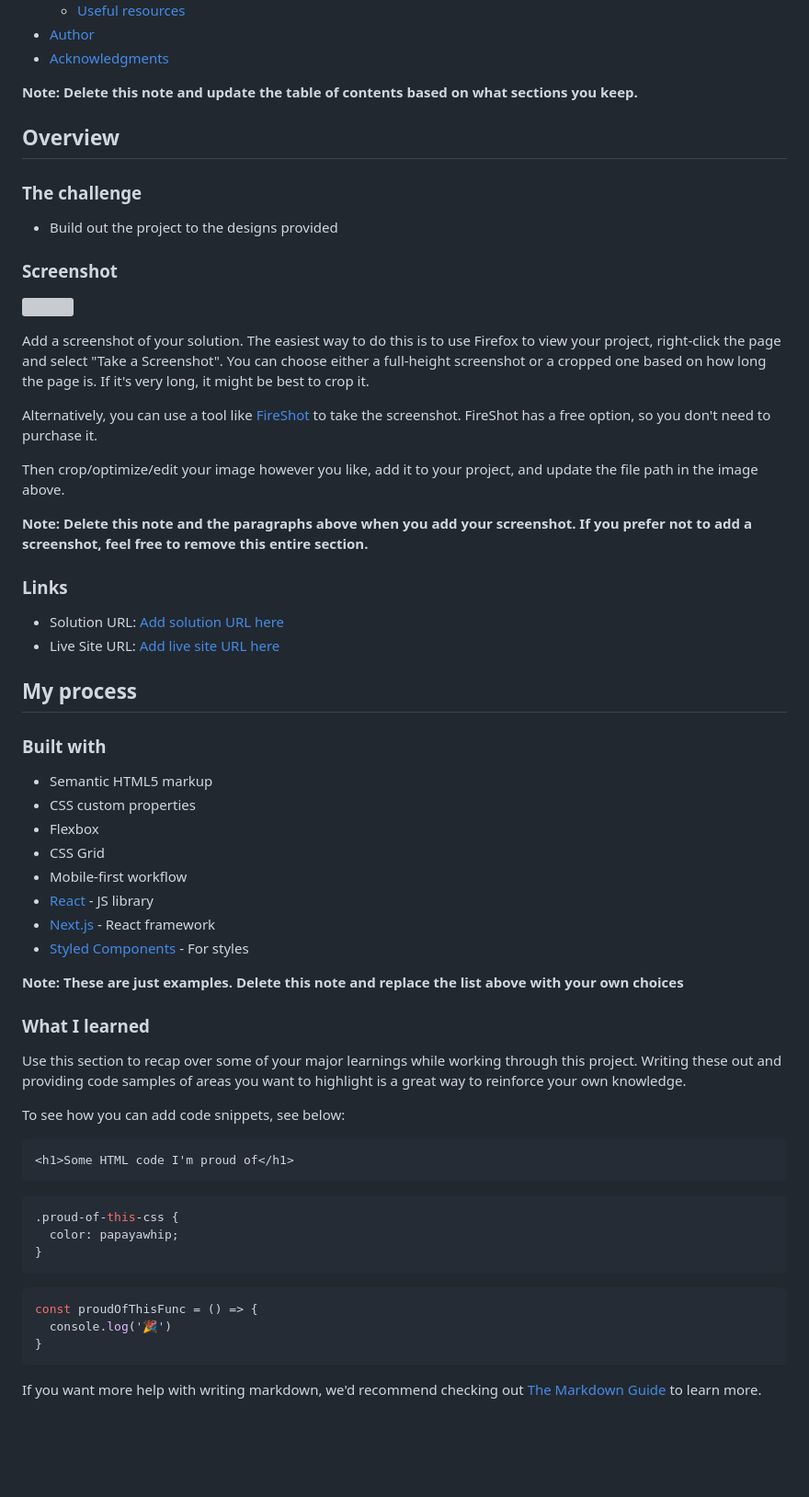
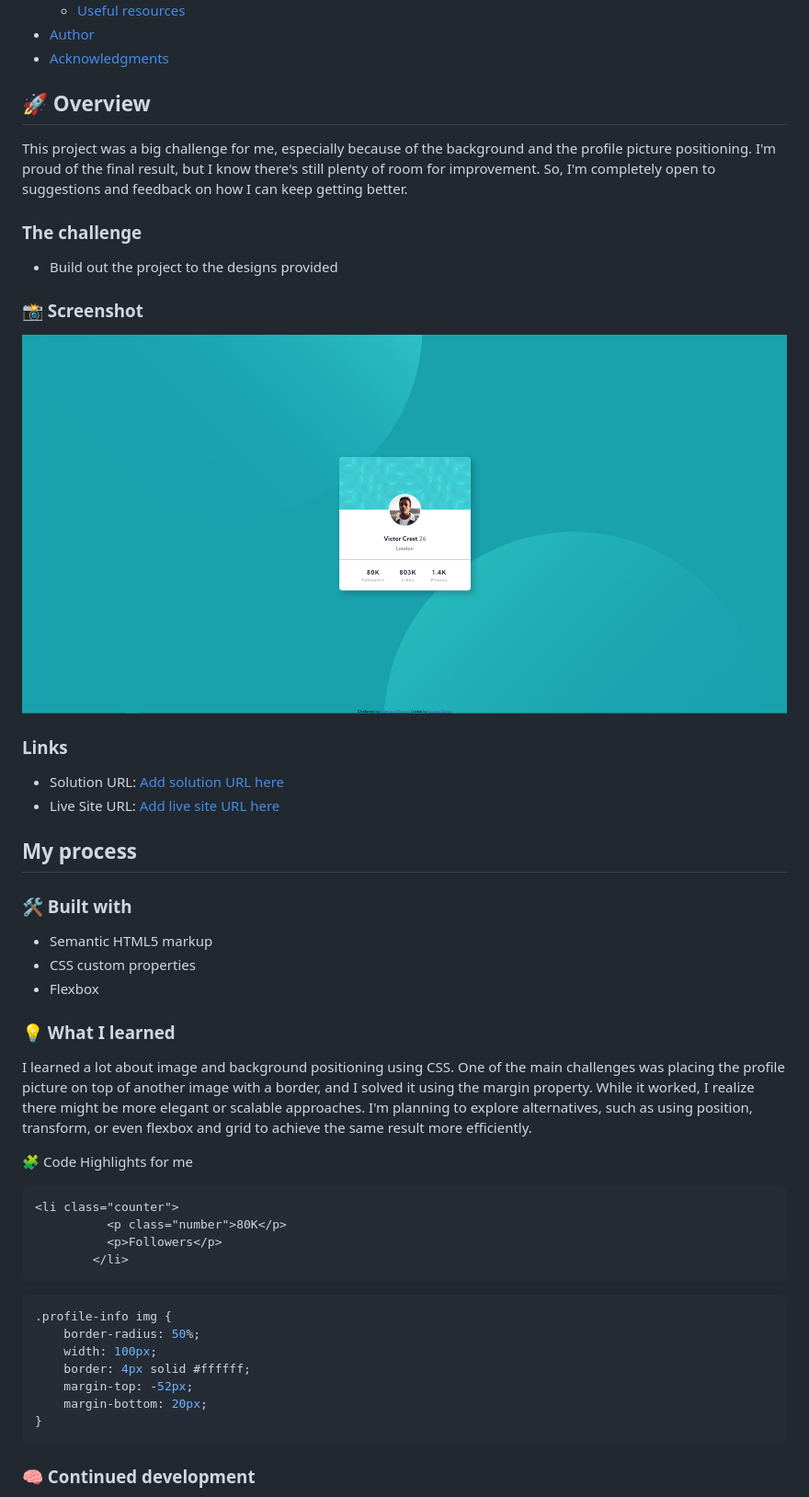
Before and after one commit to kaique-nevesp/profile-card-component-main-challenge, a Markdown page: README-template.md, the part around the change printed below. Shown: that part at 92% size. Rendered like a GitHub page; pictures changed too: images/Screenshot.png (added); blank space fills up the shorter version; grey boxes are pictures that could not be loaded.

````diff
--- a/README-template.md
+++ b/README-template.md
@@ -16,25 +16,17 @@ This is a solution to the [Profile card component challenge on Frontend Mentor](
 - [Author](#author)
 - [Acknowledgments](#acknowledgments)
 
-**Note: Delete this note and update the table of contents based on what sections you keep.**
+## 🚀 Overview
 
-## Overview
+This project was a big challenge for me, especially because of the background and the profile picture positioning. I'm proud of the final result, but I know there's still plenty of room for improvement. So, I'm completely open to suggestions and feedback on how I can keep getting better.
 
 ### The challenge
 
 - Build out the project to the designs provided
 
-### Screenshot
+### 📸 Screenshot
 
-![](./screenshot.jpg)
-
-Add a screenshot of your solution. The easiest way to do this is to use Firefox to view your project, right-click the page and select "Take a Screenshot". You can choose either a full-height screenshot or a cropped one based on how long the page is. If it's very long, it might be best to crop it.
-
-Alternatively, you can use a tool like [FireShot](https://getfireshot.com/) to take the screenshot. FireShot has a free option, so you don't need to purchase it.
-
-Then crop/optimize/edit your image however you like, add it to your project, and update the file path in the image above.
-
-**Note: Delete this note and the paragraphs above when you add your screenshot. If you prefer not to add a screenshot, feel free to remove this entire section.**
+![](/images/Screenshot.png)
 
 ### Links
 
@@ -43,38 +35,33 @@ Then crop/optimize/edit your image however you like, add it to your project, and
 
 ## My process
 
-### Built with
+### 🛠️ Built with
 
 - Semantic HTML5 markup
 - CSS custom properties
 - Flexbox
-- CSS Grid
-- Mobile-first workflow
-- [React](https://reactjs.org/) - JS library
-- [Next.js](https://nextjs.org/) - React framework
-- [Styled Components](https://styled-components.com/) - For styles
 
-**Note: These are just examples. Delete this note and replace the list above with your own choices**
+### 💡 What I learned
 
-### What I learned
+I learned a lot about image and background positioning using CSS. One of the main challenges was placing the profile picture on top of another image with a border, and I solved it using the margin property. While it worked, I realize there might be more elegant or scalable approaches. I'm planning to explore alternatives, such as using position, transform, or even flexbox and grid to achieve the same result more efficiently.
 
-Use this section to recap over some of your major learnings while working through this project. Writing these out and providing code samples of areas you want to highlight is a great way to reinforce your own knowledge.
-
-To see how you can add code snippets, see below:
+🧩 Code Highlights for me
 
 ```html
-<h1>Some HTML code I'm proud of</h1>
+<li class="counter">
+          <p class="number">80K</p>
+          <p>Followers</p>
+        </li>
 ```
 ```css
-.proud-of-this-css {
-  color: papayawhip;
-}
-```
-```js
-const proudOfThisFunc = () => {
-  console.log('🎉')
+.profile-info img {
+    border-radius: 50%;
+    width: 100px;
+    border: 4px solid #ffffff;
+    margin-top: -52px;
+    margin-bottom: 20px;
 }
 ```
 
-If you want more help with writing markdown, we'd recommend checking out [The Markdown Guide](https://www.markdownguide.org/) to learn more.
+### 🧠 Continued development
 
````
Also changed, not shown: other parts of README-template.md (+4 -25 lines), README.md (deleted, +0 -87 lines), style-guide.md (deleted, +0 -35 lines), 1 other file.
